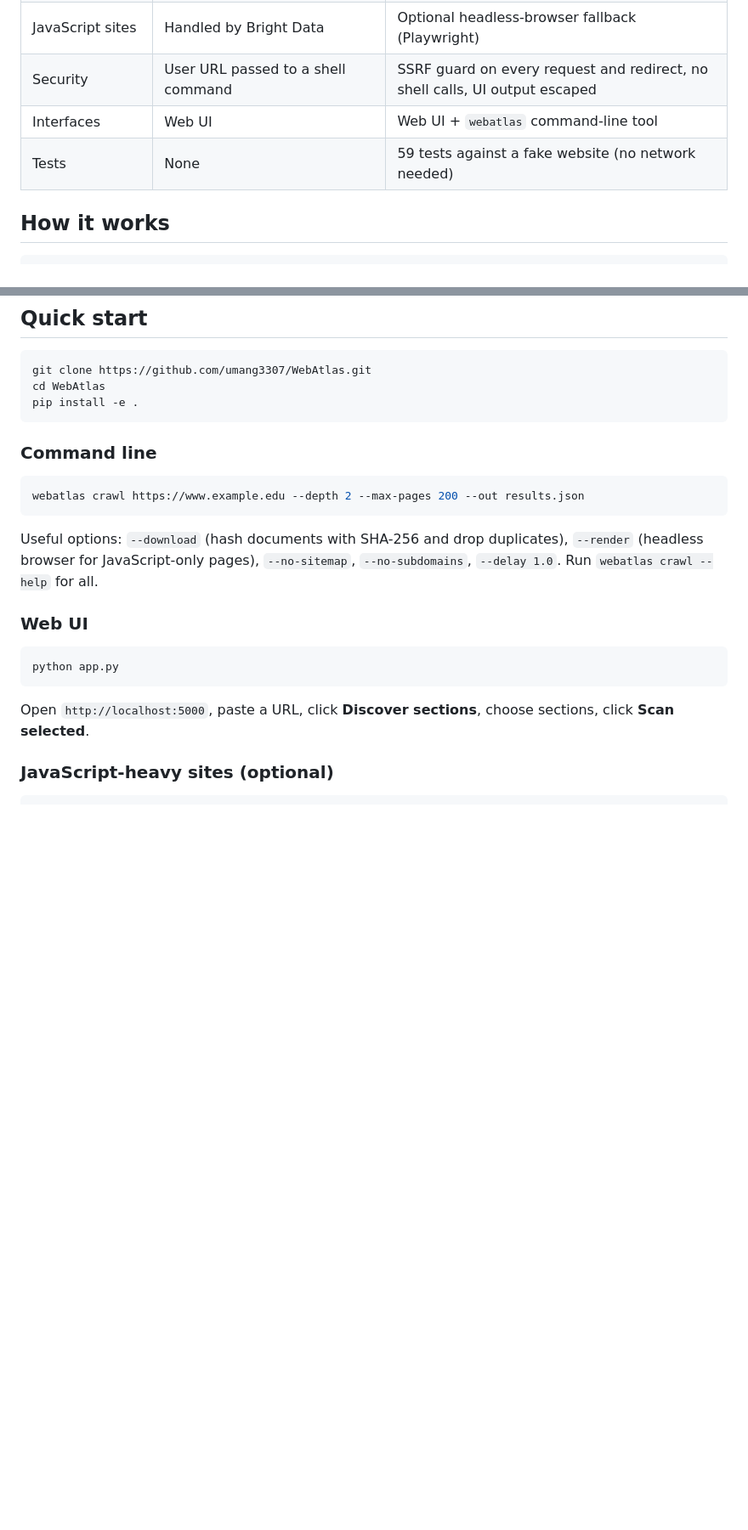
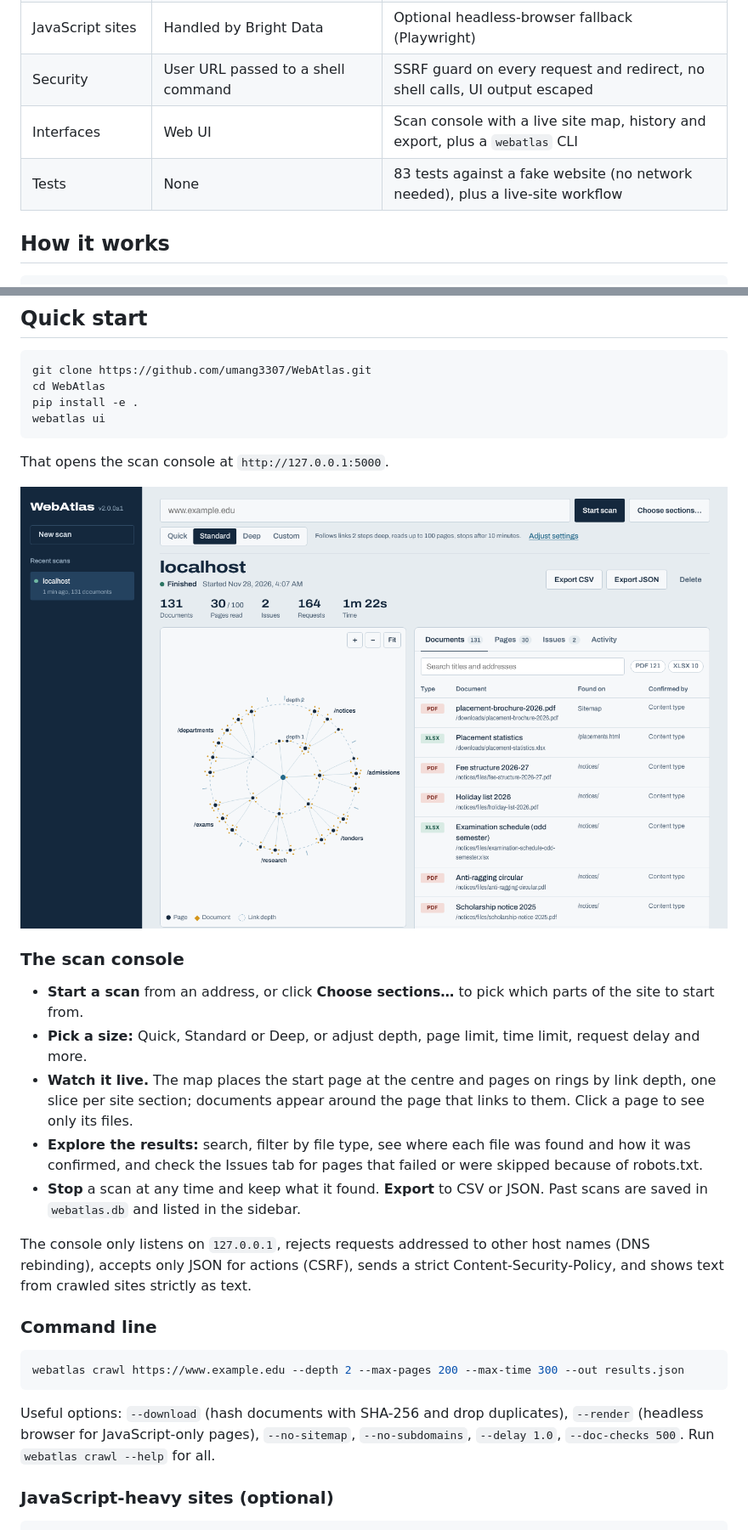
Before and after one commit to umang3307/WebAtlas, a Markdown page: README.md, 2 parts joined by grey strips. Shown at 85% size. Rendered like a GitHub page; pictures changed too: docs/console.png (added); blank space fills up the shorter version.

````diff
--- a/README.md
+++ b/README.md
@@ -21,8 +21,8 @@ page it was found on. No paid APIs, no API keys.
 | Spotting documents | File extension only | Extension, `Content-Type`, `Content-Disposition` and magic bytes |
 | JavaScript sites | Handled by Bright Data | Optional headless-browser fallback (Playwright) |
 | Security | User URL passed to a shell command | SSRF guard on every request and redirect, no shell calls, UI output escaped |
-| Interfaces | Web UI | Web UI + `webatlas` command-line tool |
-| Tests | None | 59 tests against a fake website (no network needed) |
+| Interfaces | Web UI | Scan console with a live site map, history and export, plus a `webatlas` CLI |
+| Tests | None | 83 tests against a fake website (no network needed), plus a live-site workflow |
 
 ## How it works
 
@@ -53,24 +53,37 @@ that respect `Retry-After`, and size limits on every download.
 git clone https://github.com/umang3307/WebAtlas.git
 cd WebAtlas
 pip install -e .
+webatlas ui
 ```
+
+That opens the scan console at `http://127.0.0.1:5000`.
+
+![WebAtlas scan console](docs/console.png)
+
+### The scan console
+
+- **Start a scan** from an address, or click **Choose sections…** to pick which parts of the site to start from.
+- **Pick a size:** Quick, Standard or Deep, or adjust depth, page limit, time limit, request delay and more.
+- **Watch it live.** The map places the start page at the centre and pages on rings by link depth, one slice per
+  site section; documents appear around the page that links to them. Click a page to see only its files.
+- **Explore the results:** search, filter by file type, see where each file was found and how it was confirmed,
+  and check the Issues tab for pages that failed or were skipped because of robots.txt.
+- **Stop** a scan at any time and keep what it found. **Export** to CSV or JSON. Past scans are saved in
+  `webatlas.db` and listed in the sidebar.
+
+The console only listens on `127.0.0.1`, rejects requests addressed to other host names (DNS rebinding),
+accepts only JSON for actions (CSRF), sends a strict Content-Security-Policy, and shows text from crawled
+sites strictly as text.
 
 ### Command line
 
 ```bash
-webatlas crawl https://www.example.edu --depth 2 --max-pages 200 --out results.json
+webatlas crawl https://www.example.edu --depth 2 --max-pages 200 --max-time 300 --out results.json
 ```
 
 Useful options: `--download` (hash documents with SHA-256 and drop duplicates), `--render` (headless browser
-for JavaScript-only pages), `--no-sitemap`, `--no-subdomains`, `--delay 1.0`. Run `webatlas crawl --help` for all.
-
-### Web UI
-
-```bash
-python app.py
-```
-
-Open `http://localhost:5000`, paste a URL, click **Discover sections**, choose sections, click **Scan selected**.
+for JavaScript-only pages), `--no-sitemap`, `--no-subdomains`, `--delay 1.0`, `--doc-checks 500`.
+Run `webatlas crawl --help` for all.
 
 ### JavaScript-heavy sites (optional)
 
````
Also changed, not shown: other parts of README.md (+3 -2 lines), 8 other files.
